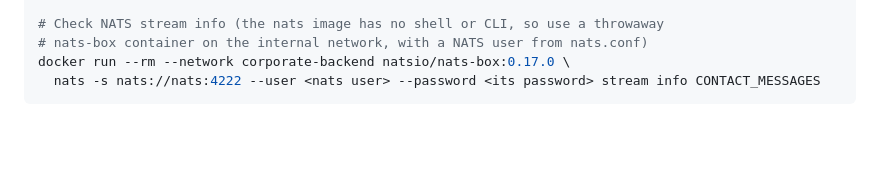
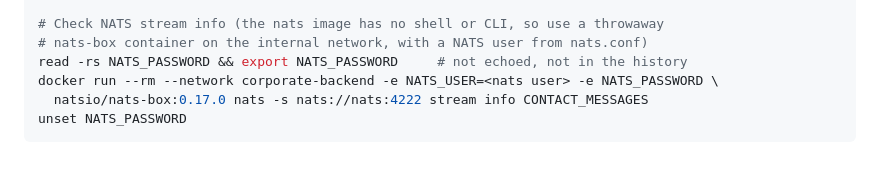
Before and after one commit to hackmare/roitsystems-infra, a Markdown page: docs/operations.md, the part around the change. Rendered like a GitHub page; blank space fills up the shorter version.

Commit message:
docs: NATS password from a prompt, not the command line (github-30)
Co-Authored-By: Claude Opus 5.5 <noreply@anthropic.com>

````diff
--- a/docs/operations.md
+++ b/docs/operations.md
@@ -247,6 +247,8 @@ Logs are written to Docker's JSON log driver by default. For persistent log ship
 
 # Check NATS stream info (the nats image has no shell or CLI, so use a throwaway
 # nats-box container on the internal network, with a NATS user from nats.conf)
-docker run --rm --network corporate-backend natsio/nats-box:0.17.0 \
-  nats -s nats://nats:4222 --user <nats user> --password <its password> stream info CONTACT_MESSAGES
+read -rs NATS_PASSWORD && export NATS_PASSWORD     # not echoed, not in the history
+docker run --rm --network corporate-backend -e NATS_USER=<nats user> -e NATS_PASSWORD \
+  natsio/nats-box:0.17.0 nats -s nats://nats:4222 stream info CONTACT_MESSAGES
+unset NATS_PASSWORD
 ```
````
